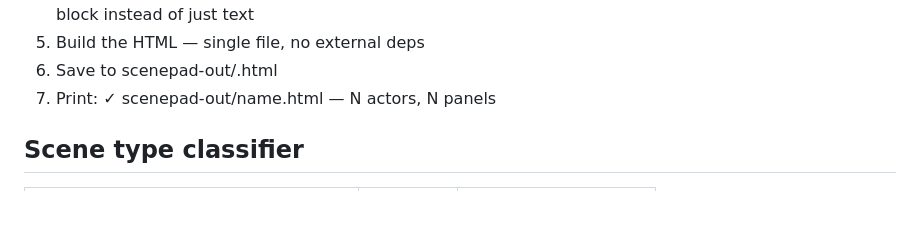
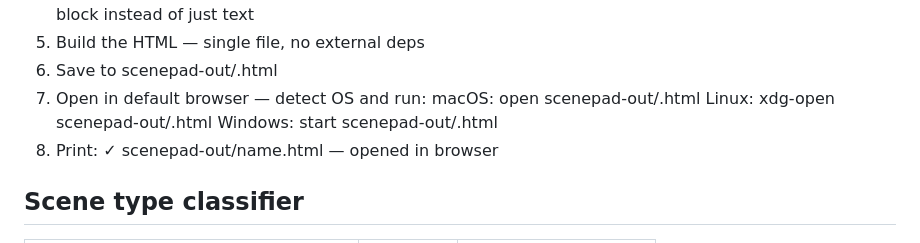
Before and after one commit to suryanox/scenepad, a Markdown page: SKILL.md, the part around the change. Rendered like a GitHub page; blank space fills up the shorter version.

Commit message:
add opening

```diff
--- a/SKILL.md
+++ b/SKILL.md
@@ -40,7 +40,11 @@ Opens in any browser. No dependencies. Screenshot-ready.
    or demoing, use the right visual block instead of just text
 5. Build the HTML — single file, no external deps
 6. Save to scenepad-out/<slug>.html
-7. Print: ✓ scenepad-out/name.html — N actors, N panels
+7. Open in default browser — detect OS and run:
+     macOS:   open scenepad-out/<slug>.html
+     Linux:   xdg-open scenepad-out/<slug>.html
+     Windows: start scenepad-out/<slug>.html
+8. Print: ✓ scenepad-out/name.html — opened in browser
 
 ## Scene type classifier
 
```
